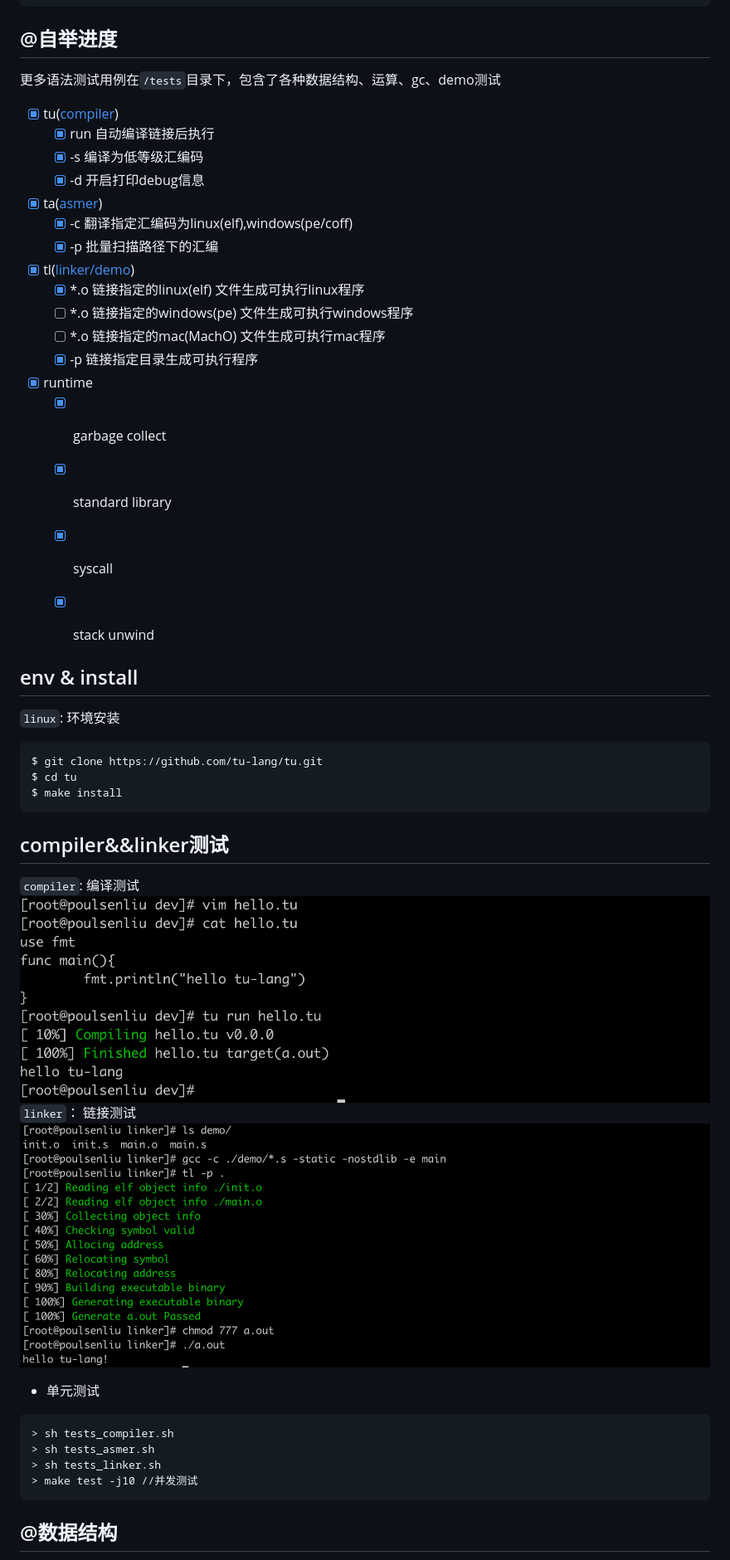
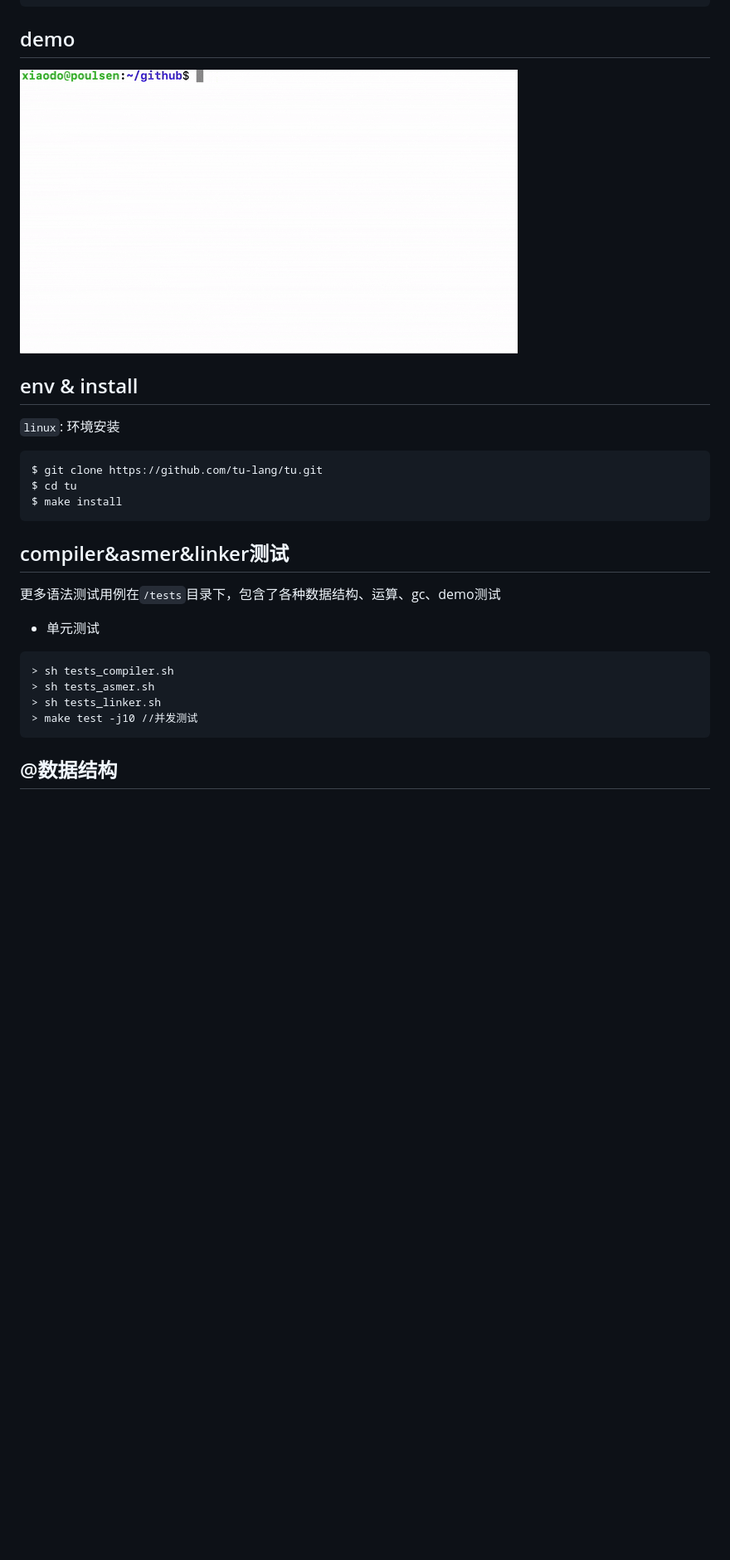
Before and after one commit to tu-lang/tu, a Markdown page: README.md, the part around the change. Shown at 83% size. Rendered like a GitHub page; pictures changed too: assets/tulang.gif (added); blank space fills up the shorter version.

````diff
--- a/README.md
+++ b/README.md
@@ -15,27 +15,8 @@ tu  [options] file.tu
     -g                      编译tu文件时带上debug段信息,支持栈回溯
     -nostd                  不编译runtime&std相关内置库代码
 ```
-## @自举进度
-更多语法测试用例在`/tests`目录下，包含了各种数据结构、运算、gc、demo测试
-
-- [x] tu([compiler](./compiler))
-  - [x] run 自动编译链接后执行
-  - [x] -s  编译为低等级汇编码
-  - [x] -d  开启打印debug信息
-- [x] ta([asmer](./asmer))
-  - [x] -c  翻译指定汇编码为linux(elf),windows(pe/coff)
-  - [x] -p  批量扫描路径下的汇编
-- [x] tl([linker/demo](./linker))
-  - [x] *.o 链接指定的linux(elf) 文件生成可执行linux程序
-  - [ ] *.o 链接指定的windows(pe) 文件生成可执行windows程序
-  - [ ] *.o 链接指定的mac(MachO) 文件生成可执行mac程序
-  - [x] -p  链接指定目录生成可执行程序
-- [x] runtime
-  - [x] garbage collect
-  - [x] standard library
-  - [x] syscall
-  - [x] stack unwind
-
+## demo
+![gif](./assets/tulang.gif)
 
 ## env & install
 `linux`: 环境安装
@@ -44,12 +25,8 @@ $ git clone https://github.com/tu-lang/tu.git
 $ cd tu
 $ make install
 ```
-## compiler&&linker测试
-`compiler`: 编译测试
-![image](./assets/compiler_helloworld.png#w50)
-`linker`： 链接测试
-![image](./assets/linker_helloworld.png#w50)
-
+## compiler&asmer&linker测试
+更多语法测试用例在`/tests`目录下，包含了各种数据结构、运算、gc、demo测试
 - 单元测试
 ```
 > sh tests_compiler.sh
@@ -57,6 +34,7 @@ $ make install
 > sh tests_linker.sh
 > make test -j10 //并发测试
 ```
+
 ## @数据结构
 - [x] 动态类型 int string bool null array map closure object
 - [x] 原生类型 pointer i8 u8 i16 u16 i32 u32 i64 i64 struct
````
